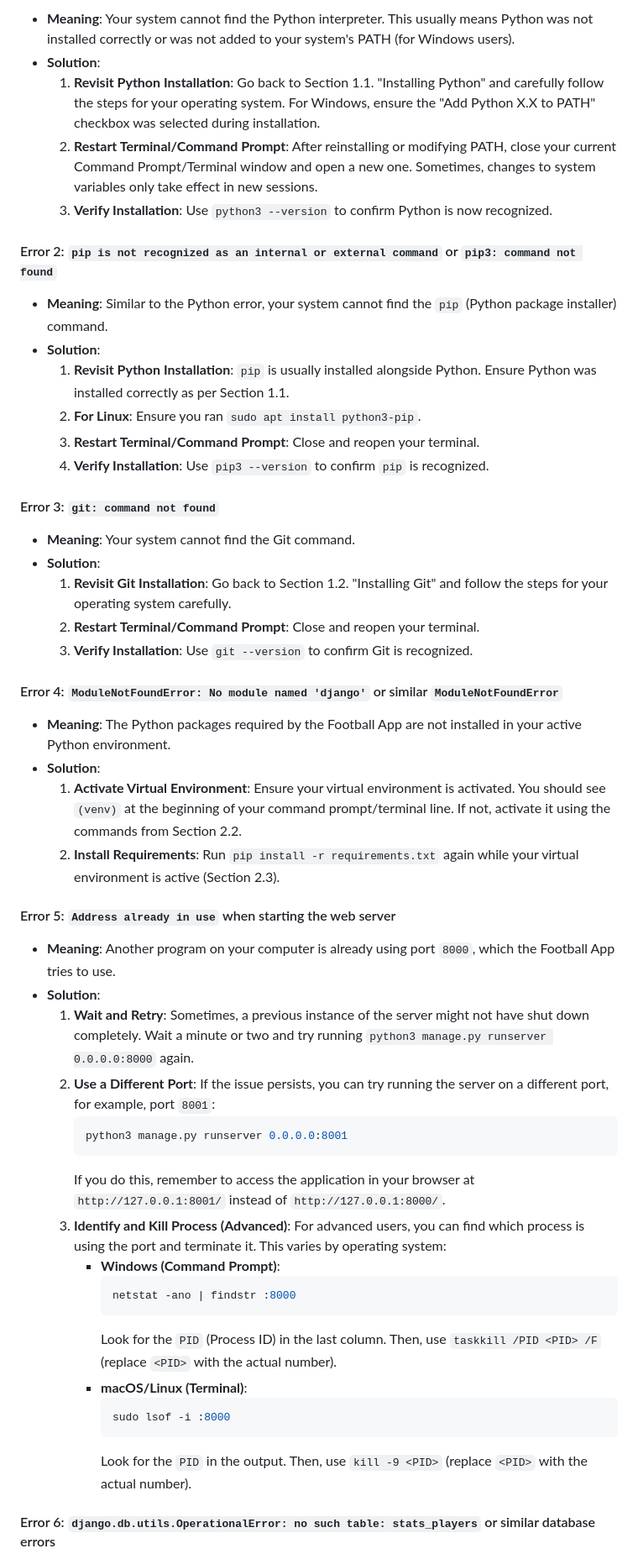
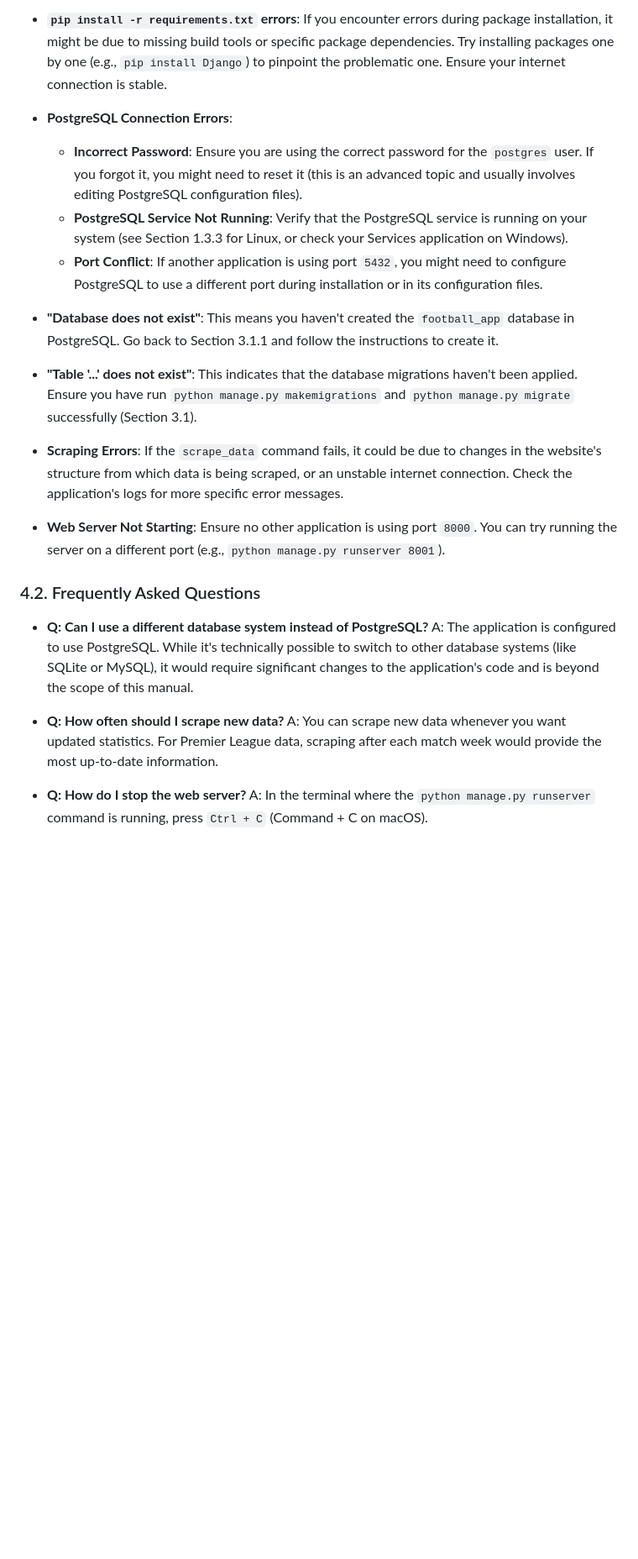
Before and after one commit to Shashwat-Ghimire/Football-Statistics, a Markdown page: README.md, the part around the change printed below. Shown: that part at 84% size. Rendered like a GitHub page; blank space fills up the shorter version.

````diff
--- a/README.md
+++ b/README.md
@@ -394,55 +483,27 @@ Here are some common error messages you might see and what they mean, along with
 
-*   **Meaning**: Your system cannot find the Python interpreter. This usually means Python was not installed correctly or was not added to your system's PATH (for Windows users).
-*   **Solution**:
-    1.  **Revisit Python Installation**: Go back to Section 1.1. "Installing Python" and carefully follow the steps for your operating system. For Windows, ensure the "Add Python X.X to PATH" checkbox was selected during installation.
-    2.  **Restart Terminal/Command Prompt**: After reinstalling or modifying PATH, close your current Command Prompt/Terminal window and open a new one. Sometimes, changes to system variables only take effect in new sessions.
-    3.  **Verify Installation**: Use `python3 --version` to confirm Python is now recognized.
+*   **`pip install -r requirements.txt` errors**: If you encounter errors during package installation, it might be due to missing build tools or specific package dependencies. Try installing packages one by one (e.g., `pip install Django`) to pinpoint the problematic one. Ensure your internet connection is stable.
 
-#### Error 2: `pip is not recognized as an internal or external command` or `pip3: command not found`
+*   **PostgreSQL Connection Errors**:
+    *   **Incorrect Password**: Ensure you are using the correct password for the `postgres` user. If you forgot it, you might need to reset it (this is an advanced topic and usually involves editing PostgreSQL configuration files).
+    *   **PostgreSQL Service Not Running**: Verify that the PostgreSQL service is running on your system (see Section 1.3.3 for Linux, or check your Services application on Windows).
+    *   **Port Conflict**: If another application is using port `5432`, you might need to configure PostgreSQL to use a different port during installation or in its configuration files.
 
-*   **Meaning**: Similar to the Python error, your system cannot find the `pip` (Python package installer) command.
-*   **Solution**:
-    1.  **Revisit Python Installation**: `pip` is usually installed alongside Python. Ensure Python was installed correctly as per Section 1.1.
-    2.  **For Linux**: Ensure you ran `sudo apt install python3-pip`.
-    3.  **Restart Terminal/Command Prompt**: Close and reopen your terminal.
-    4.  **Verify Installation**: Use `pip3 --version` to confirm `pip` is recognized.
+*   **"Database does not exist"**: This means you haven't created the `football_app` database in PostgreSQL. Go back to Section 3.1.1 and follow the instructions to create it.
 
-#### Error 3: `git: command not found`
+*   **"Table '...' does not exist"**: This indicates that the database migrations haven't been applied. Ensure you have run `python manage.py makemigrations` and `python manage.py migrate` successfully (Section 3.1).
 
-*   **Meaning**: Your system cannot find the Git command.
-*   **Solution**:
-    1.  **Revisit Git Installation**: Go back to Section 1.2. "Installing Git" and follow the steps for your operating system carefully.
-    2.  **Restart Terminal/Command Prompt**: Close and reopen your terminal.
-    3.  **Verify Installation**: Use `git --version` to confirm Git is recognized.
+*   **Scraping Errors**: If the `scrape_data` command fails, it could be due to changes in the website's structure from which data is being scraped, or an unstable internet connection. Check the application's logs for more specific error messages.
 
-#### Error 4: `ModuleNotFoundError: No module named 'django'` or similar `ModuleNotFoundError`
+*   **Web Server Not Starting**: Ensure no other application is using port `8000`. You can try running the server on a different port (e.g., `python manage.py runserver 8001`).
 
-*   **Meaning**: The Python packages required by the Football App are not installed in your active Python environment.
-*   **Solution**:
-    1.  **Activate Virtual Environment**: Ensure your virtual environment is activated. You should see `(venv)` at the beginning of your command prompt/terminal line. If not, activate it using the commands from Section 2.2.
-    2.  **Install Requirements**: Run `pip install -r requirements.txt` again while your virtual environment is active (Section 2.3).
+### 4.2. Frequently Asked Questions
 
-#### Error 5: `Address already in use` when starting the web server
+*   **Q: Can I use a different database system instead of PostgreSQL?**
+    A: The application is configured to use PostgreSQL. While it's technically possible to switch to other database systems (like SQLite or MySQL), it would require significant changes to the application's code and is beyond the scope of this manual.
 
-*   **Meaning**: Another program on your computer is already using port `8000`, which the Football App tries to use.
-*   **Solution**:
-    1.  **Wait and Retry**: Sometimes, a previous instance of the server might not have shut down completely. Wait a minute or two and try running `python3 manage.py runserver 0.0.0.0:8000` again.
-    2.  **Use a Different Port**: If the issue persists, you can try running the server on a different port, for example, port `8001`:
-        ```bash
-        python3 manage.py runserver 0.0.0.0:8001
-        ```
-        If you do this, remember to access the application in your browser at `http://127.0.0.1:8001/` instead of `http://127.0.0.1:8000/`.
-    3.  **Identify and Kill Process (Advanced)**: For advanced users, you can find which process is using the port and terminate it. This varies by operating system:
-        *   **Windows (Command Prompt)**:
-            ```bash
-            netstat -ano | findstr :8000
-            ```
-            Look for the `PID` (Process ID) in the last column. Then, use `taskkill /PID <PID> /F` (replace `<PID>` with the actual number).
-        *   **macOS/Linux (Terminal)**:
-            ```bash
-            sudo lsof -i :8000
-            ```
-            Look for the `PID` in the output. Then, use `kill -9 <PID>` (replace `<PID>` with the actual number).
+*   **Q: How often should I scrape new data?**
+    A: You can scrape new data whenever you want updated statistics. For Premier League data, scraping after each match week would provide the most up-to-date information.
 
-#### Error 6: `django.db.utils.OperationalError: no such table: stats_players` or similar database errors
+*   **Q: How do I stop the web server?**
+    A: In the terminal where the `python manage.py runserver` command is running, press `Ctrl + C` (Command + C on macOS).
 
````
Also changed, not shown: other parts of README.md (+169 -130 lines).
